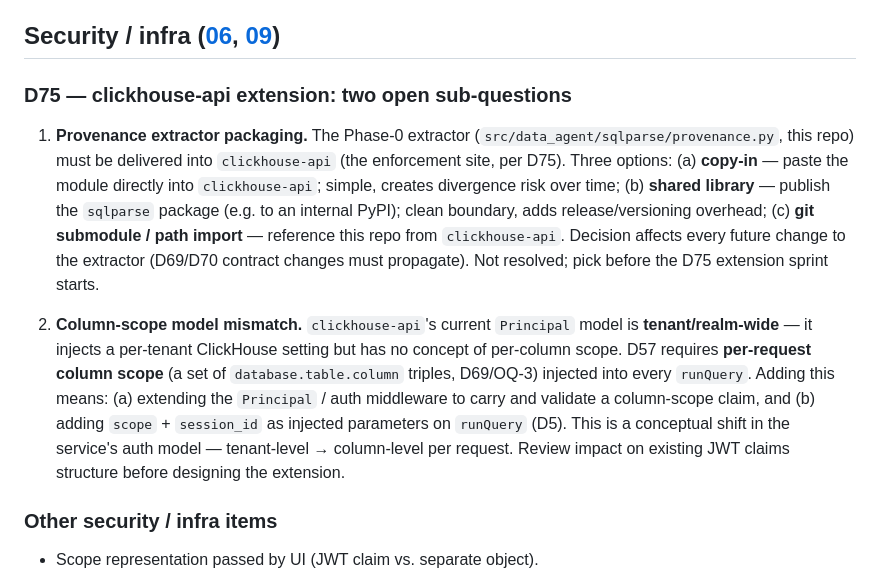
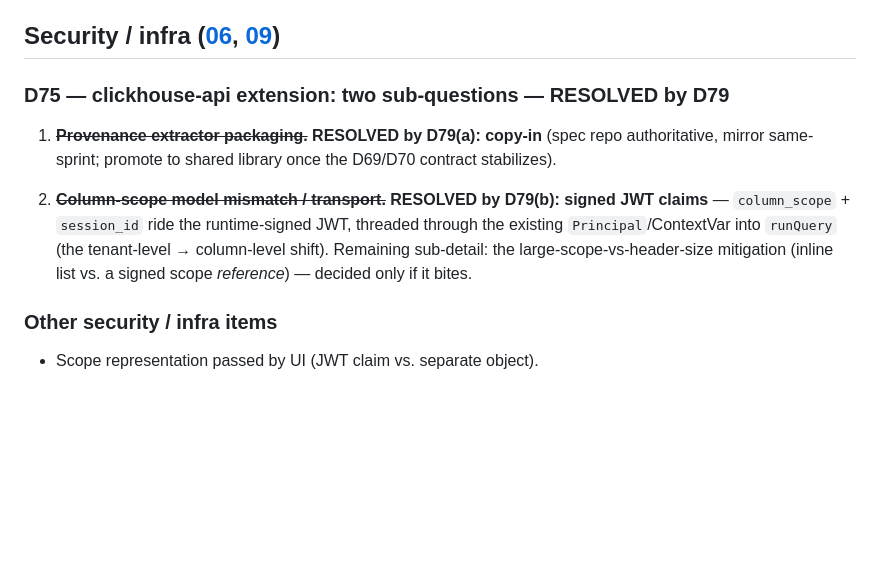
Before and after one commit to kalpesh22-21/data-analysis-agent, a Markdown page: docs/decisions/OPEN-QUESTIONS.md, the part around the change. GitHub-like rendering; blank space fills up the shorter version.

```diff
--- a/docs/decisions/OPEN-QUESTIONS.md
+++ b/docs/decisions/OPEN-QUESTIONS.md
@@ -147,25 +147,16 @@ decision, not an MCP concern.
 
 ## Security / infra ([06](../06-security-and-governance.md), [09](../09-infrastructure.md))
 
-### D75 — clickhouse-api extension: two open sub-questions
+### D75 — clickhouse-api extension: two sub-questions — **RESOLVED by D79**
 
-1. **Provenance extractor packaging.** The Phase-0 extractor
-   (`src/data_agent/sqlparse/provenance.py`, this repo) must be delivered into `clickhouse-api` (the
-   enforcement site, per D75). Three options: (a) **copy-in** — paste the module directly into
-   `clickhouse-api`; simple, creates divergence risk over time; (b) **shared library** — publish the
-   `sqlparse` package (e.g. to an internal PyPI); clean boundary, adds release/versioning overhead;
-   (c) **git submodule / path import** — reference this repo from `clickhouse-api`. Decision affects
-   every future change to the extractor (D69/D70 contract changes must propagate). Not resolved; pick
-   before the D75 extension sprint starts.
+1. ~~**Provenance extractor packaging.**~~ **RESOLVED by D79(a): copy-in** (spec repo authoritative,
+   mirror same-sprint; promote to shared library once the D69/D70 contract stabilizes).
 
-2. **Column-scope model mismatch.** `clickhouse-api`'s current `Principal` model is
-   **tenant/realm-wide** — it injects a per-tenant ClickHouse setting but has no concept of
-   per-column scope. D57 requires **per-request column scope** (a set of `database.table.column`
-   triples, D69/OQ-3) injected into every `runQuery`. Adding this means: (a) extending the `Principal`
-   / auth middleware to carry and validate a column-scope claim, and (b) adding `scope` + `session_id`
-   as injected parameters on `runQuery` (D5). This is a conceptual shift in the service's auth model —
-   tenant-level → column-level per request. Review impact on existing JWT claims structure before
-   designing the extension.
+2. ~~**Column-scope model mismatch / transport.**~~ **RESOLVED by D79(b): signed JWT claims** —
+   `column_scope` + `session_id` ride the runtime-signed JWT, threaded through the existing
+   `Principal`/ContextVar into `runQuery` (the tenant-level → column-level shift). Remaining sub-detail:
+   the large-scope-vs-header-size mitigation (inline list vs. a signed scope *reference*) — decided only
+   if it bites.
 
 ### Other security / infra items
 
```
Also changed, not shown: docs/decisions/DECISIONS.md (+22 -0 lines).
